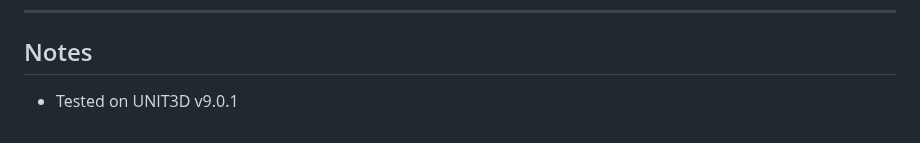
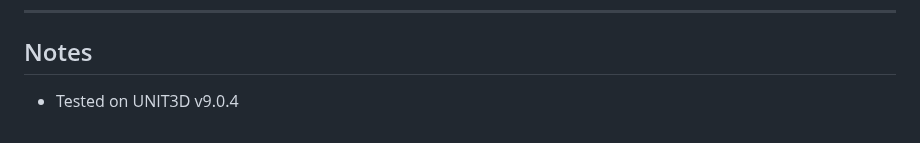
Before and after one commit to robertfenyiner/cyber-unit3d-theme, a Markdown page: README.md, the part around the change. GitHub-like rendering.

```diff
--- a/README.md
+++ b/README.md
@@ -110,4 +110,4 @@ Contributions are welcome! Please follow these steps:
 ---
 
 ## Notes
-- Tested on UNIT3D v9.0.1
+- Tested on UNIT3D v9.0.4
```
